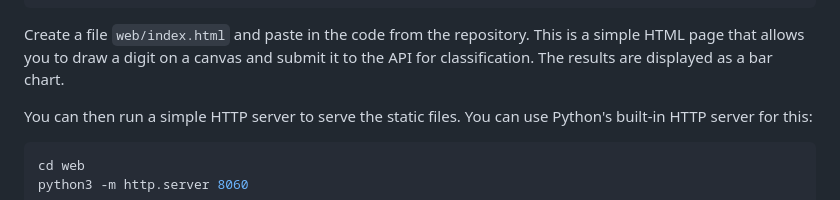
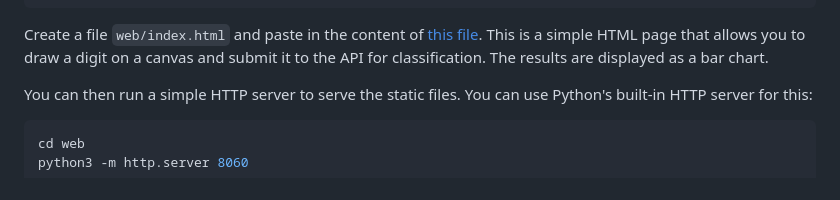
Before and after one commit to dKenez/BestMLops, a Markdown page: README.md, the part around the change. GitHub-like rendering.

Commit message:
feat: finalized guide

````diff
--- a/README.md
+++ b/README.md
@@ -579,7 +579,7 @@ app.add_middleware(
 )
 ```
 
-Create a file `web/index.html` and paste in the code from the repository. This is a simple HTML page that allows you to draw a digit on a canvas and submit it to the API for classification. The results are displayed as a bar chart.
+Create a file `web/index.html` and paste in the content of [this file](https://github.com/dKenez/BestMLops/blob/master/web/index.html). This is a simple HTML page that allows you to draw a digit on a canvas and submit it to the API for classification. The results are displayed as a bar chart.
 
 You can then run a simple HTTP server to serve the static files. You can use Python's built-in HTTP server for this:
 
````
